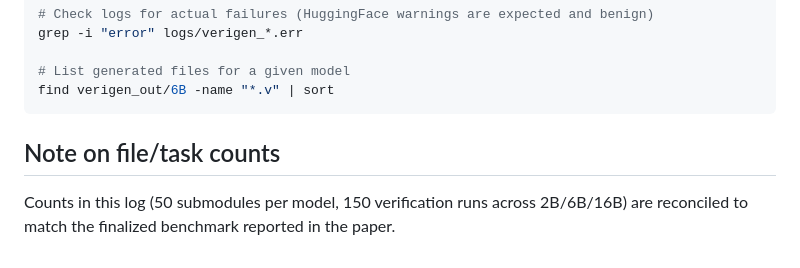
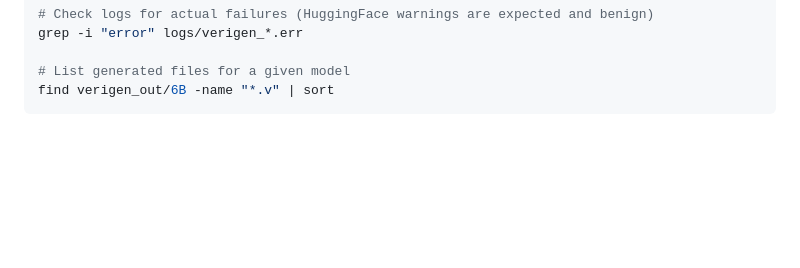
Before and after one commit to durgasaranyu/HierRTLBench, a Markdown page: Hpc_environment_setup_log.md, the part around the change. Rendered like a GitHub page; blank space fills up the shorter version.

````diff
--- a/Hpc_environment_setup_log.md
+++ b/Hpc_environment_setup_log.md
@@ -63,9 +63,3 @@ grep -i "error" logs/verigen_*.err
 # List generated files for a given model
 find verigen_out/6B -name "*.v" | sort
 ```
-
-## Note on file/task counts
-
-Counts in this log (50 submodules per model, 150 verification runs across
-2B/6B/16B) are reconciled to match the finalized benchmark reported in the
-paper.
````
